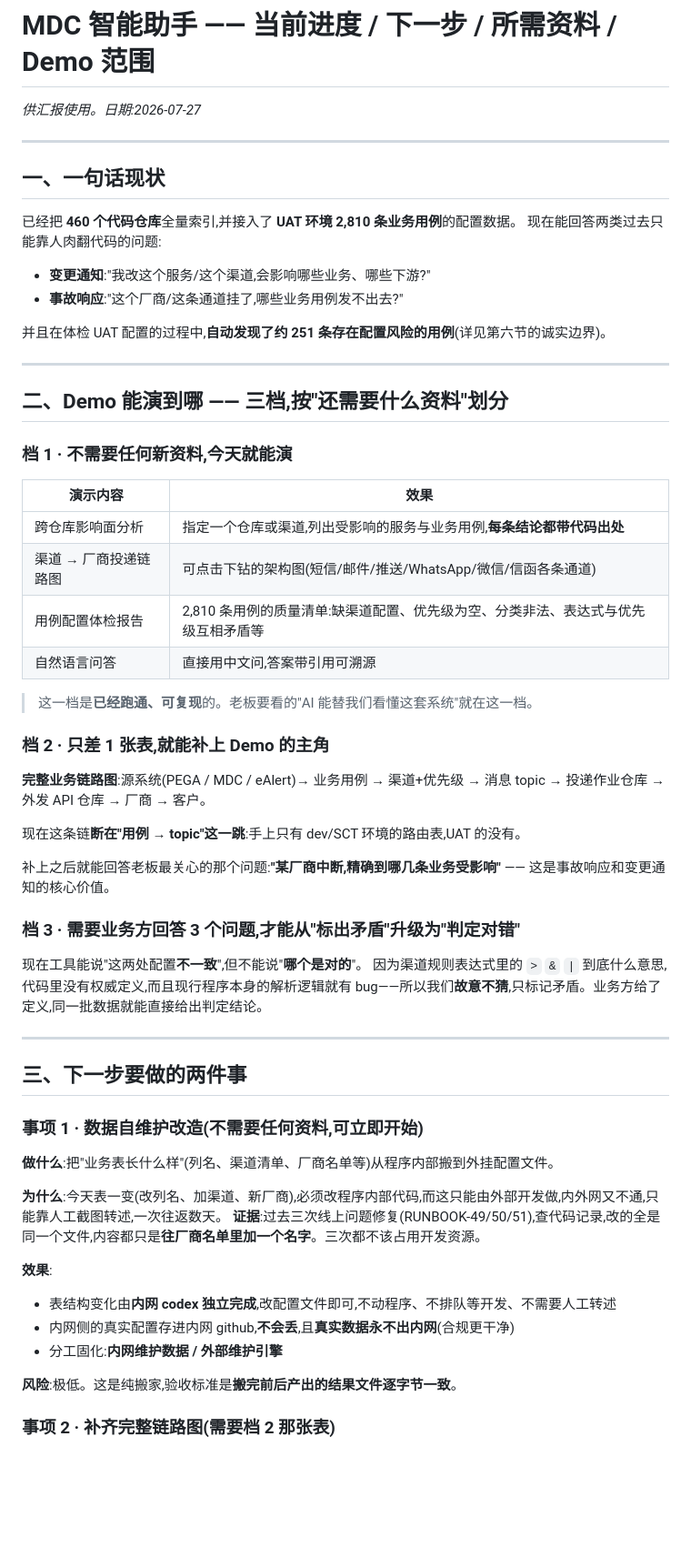
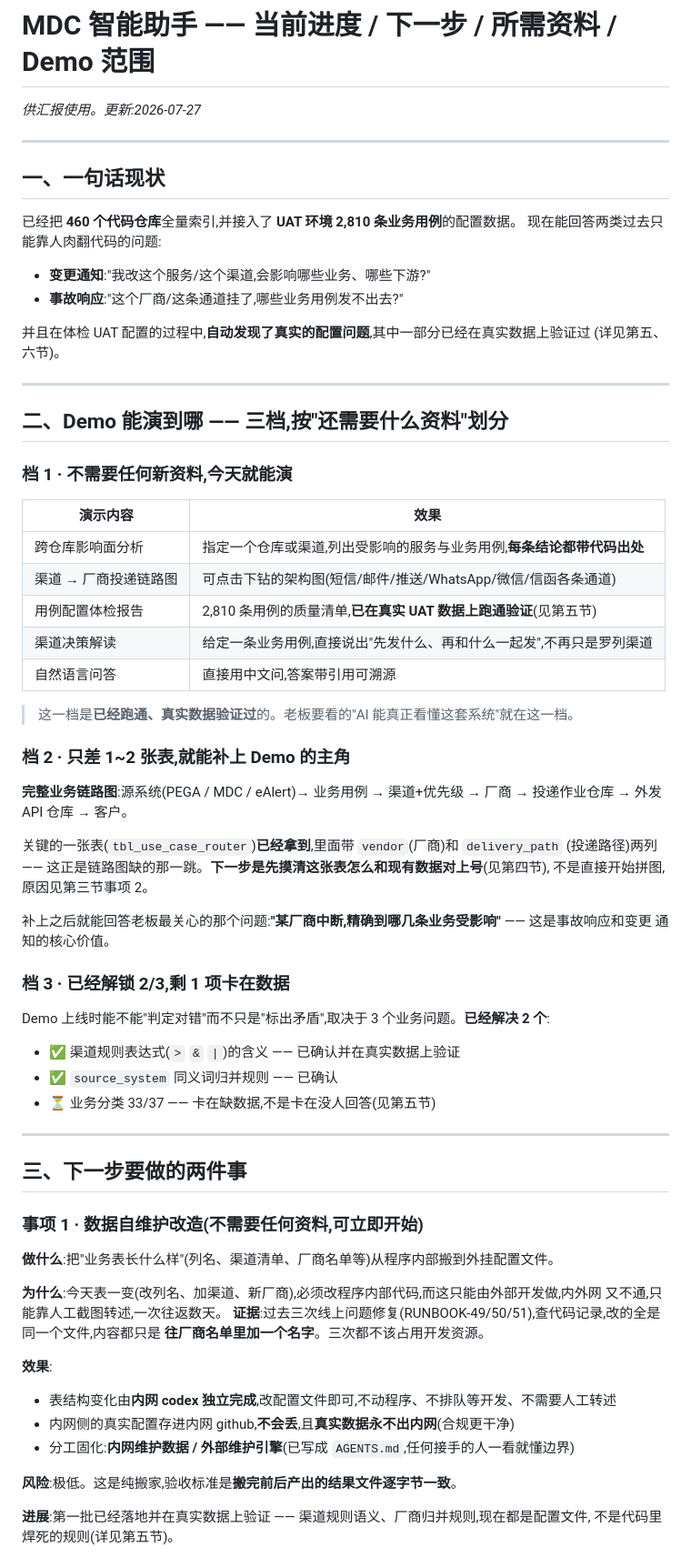
Before and after one commit to ScrapperEthan/sdlc-ai-recon, a Markdown page: docs/DEMO-SCOPE-AND-PLAN-zh.md, the part around one of its changes. Shown at 91% size. Drawn GitHub-style; blank space fills up the shorter version.

```diff
--- a/docs/DEMO-SCOPE-AND-PLAN-zh.md
+++ b/docs/DEMO-SCOPE-AND-PLAN-zh.md
@@ -1,6 +1,6 @@
 # MDC 智能助手 —— 当前进度 / 下一步 / 所需资料 / Demo 范围
 
-_供汇报使用。日期:2026-07-27_
+_供汇报使用。更新:2026-07-27_
 
 ---
 
@@ -12,7 +12,8 @@ _供汇报使用。日期:2026-07-27_
 - **变更通知**:"我改这个服务/这个渠道,会影响哪些业务、哪些下游?"
 - **事故响应**:"这个厂商/这条通道挂了,哪些业务用例发不出去?"
 
-并且在体检 UAT 配置的过程中,**自动发现了约 251 条存在配置风险的用例**(详见第六节的诚实边界)。
+并且在体检 UAT 配置的过程中,**自动发现了真实的配置问题**,其中一部分已经在真实数据上验证过
+(详见第五、六节)。
 
 ---
 
@@ -24,23 +25,31 @@ _供汇报使用。日期:2026-07-27_
 | --- | --- |
 | 跨仓库影响面分析 | 指定一个仓库或渠道,列出受影响的服务与业务用例,**每条结论都带代码出处** |
 | 渠道 → 厂商投递链路图 | 可点击下钻的架构图(短信/邮件/推送/WhatsApp/微信/信函各条通道) |
-| 用例配置体检报告 | 2,810 条用例的质量清单:缺渠道配置、优先级为空、分类非法、表达式与优先级互相矛盾等 |
+| 用例配置体检报告 | 2,810 条用例的质量清单,**已在真实 UAT 数据上跑通验证**(见第五节) |
+| 渠道决策解读 | 给定一条业务用例,直接说出"先发什么、再和什么一起发",不再只是罗列渠道 |
 | 自然语言问答 | 直接用中文问,答案带引用可溯源 |
 
-> 这一档是**已经跑通、可复现**的。老板要看的"AI 能替我们看懂这套系统"就在这一档。
+> 这一档是**已经跑通、真实数据验证过**的。老板要看的"AI 能真正看懂这套系统"就在这一档。
 
-### 档 2 · 只差 1 张表,就能补上 Demo 的主角
+### 档 2 · 只差 1~2 张表,就能补上 Demo 的主角
 
-**完整业务链路图**:源系统(PEGA / MDC / eAlert)→ 业务用例 → 渠道+优先级 → 消息 topic → 投递作业仓库 → 外发 API 仓库 → 厂商 → 客户。
+**完整业务链路图**:源系统(PEGA / MDC / eAlert)→ 业务用例 → 渠道+优先级 → 厂商 → 投递作业仓库 →
+外发 API 仓库 → 客户。
 
-现在这条链**断在"用例 → topic"这一跳**:手上只有 dev/SCT 环境的路由表,UAT 的没有。
+关键的一张表(`tbl_use_case_router`)**已经拿到**,里面带 `vendor`(厂商)和 `delivery_path`
+(投递路径)两列 —— 这正是链路图缺的那一跳。**下一步是先摸清这张表怎么和现有数据对上号**(见第四节),
+不是直接开始拼图,原因见第三节事项 2。
 
-补上之后就能回答老板最关心的那个问题:**"某厂商中断,精确到哪几条业务受影响"** —— 这是事故响应和变更通知的核心价值。
+补上之后就能回答老板最关心的那个问题:**"某厂商中断,精确到哪几条业务受影响"** —— 这是事故响应和变更
+通知的核心价值。
 
-### 档 3 · 需要业务方回答 3 个问题,才能从"标出矛盾"升级为"判定对错"
+### 档 3 · 已经解锁 2/3,剩 1 项卡在数据
 
-现在工具能说"这两处配置**不一致**",但不能说"**哪个是对的**"。
-因为渠道规则表达式里的 `>` `&` `|` 到底什么意思,代码里没有权威定义,而且现行程序本身的解析逻辑就有 bug——所以我们**故意不猜**,只标记矛盾。业务方给了定义,同一批数据就能直接给出判定结论。
+Demo 上线时能不能"判定对错"而不只是"标出矛盾",取决于 3 个业务问题。**已经解决 2 个**:
+
+- ✅ 渠道规则表达式(`>` `&` `|`)的含义 —— 已确认并在真实数据上验证
+- ✅ `source_system` 同义词归并规则 —— 已确认
+- ⏳ 业务分类 33/37 —— 卡在缺数据,不是卡在没人回答(见第五节)
 
 ---
 
@@ -50,15 +59,18 @@ _供汇报使用。日期:2026-07-27_
 
 **做什么**:把"业务表长什么样"(列名、渠道清单、厂商名单等)从程序内部搬到外挂配置文件。
 
-**为什么**:今天表一变(改列名、加渠道、新厂商),必须改程序内部代码,而这只能由外部开发做,内外网又不通,只能靠人工截图转述,一次往返数天。
-**证据**:过去三次线上问题修复(RUNBOOK-49/50/51),查代码记录,改的全是同一个文件,内容都只是**往厂商名单里加一个名字**。三次都不该占用开发资源。
+**为什么**:今天表一变(改列名、加渠道、新厂商),必须改程序内部代码,而这只能由外部开发做,内外网
+又不通,只能靠人工截图转述,一次往返数天。
+**证据**:过去三次线上问题修复(RUNBOOK-49/50/51),查代码记录,改的全是同一个文件,内容都只是
+**往厂商名单里加一个名字**。三次都不该占用开发资源。
 
 **效果**:
 - 表结构变化由**内网 codex 独立完成**,改配置文件即可,不动程序、不排队等开发、不需要人工转述
 - 内网侧的真实配置存进内网 github,**不会丢**,且**真实数据永不出内网**(合规更干净)
-- 分工固化:**内网维护数据 / 外部维护引擎**
+- 分工固化:**内网维护数据 / 外部维护引擎**(已写成 `AGENTS.md`,任何接手的人一看就懂边界)
 
 **风险**:极低。这是纯搬家,验收标准是**搬完前后产出的结果文件逐字节一致**。
 
-### 事项 2 · 补齐完整链路图(**需要档 2 那张表**)
+**进展**:第一批已经落地并在真实数据上验证 —— 渠道规则语义、厂商归并规则,现在都是配置文件,
+不是代码里焊死的规则(详见第五节)。
 
```
Also changed, not shown: other parts of docs/DEMO-SCOPE-AND-PLAN-zh.md (+41 -18 lines).
